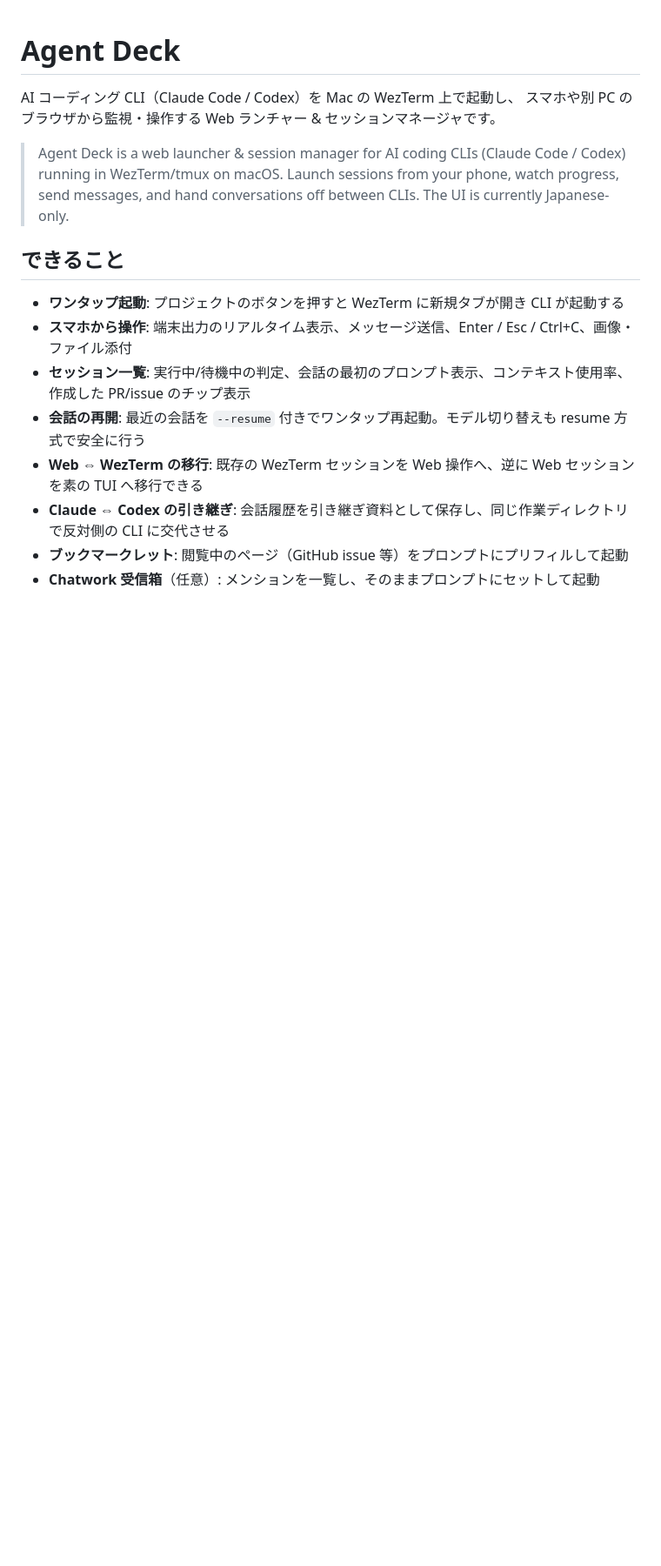
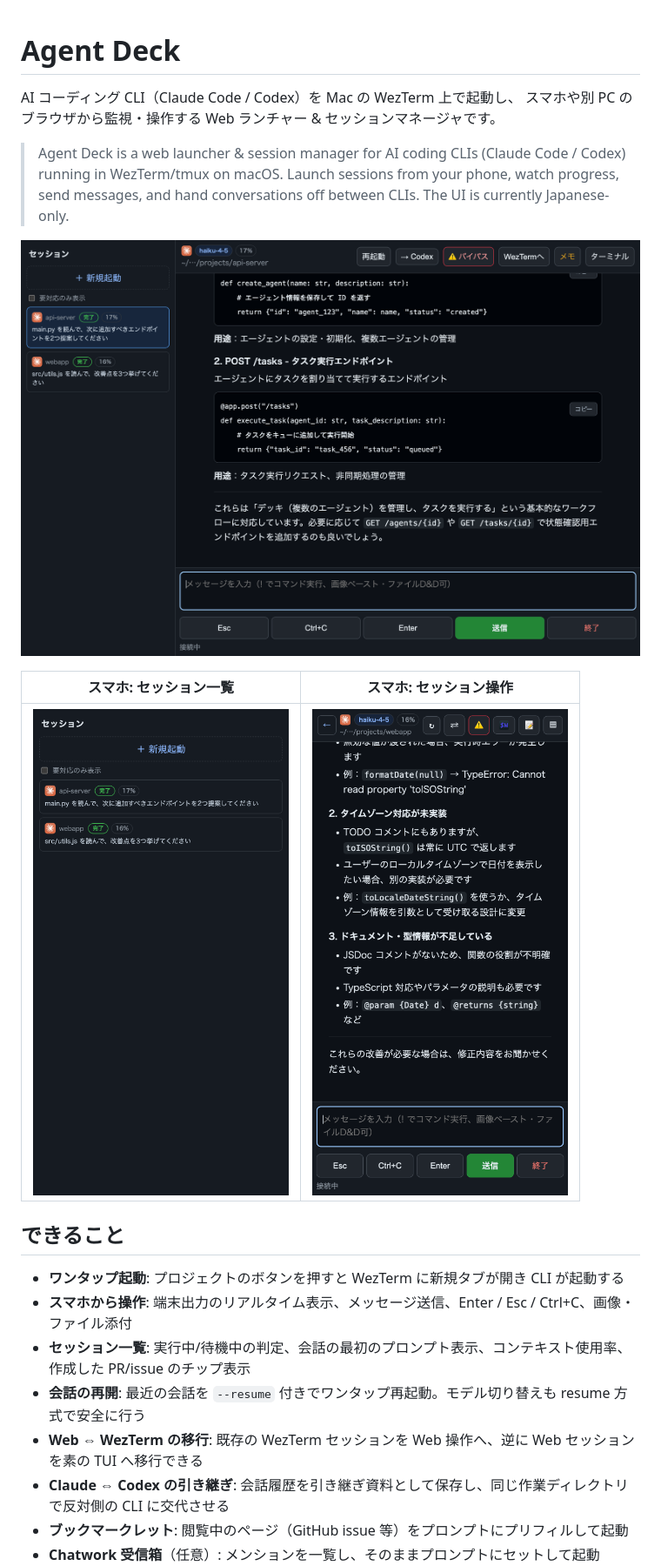
Before and after one commit to IkumaHayashi/agent-deck, a Markdown page: README.md, the part around one of its changes. Shown at 87% size. Drawn GitHub-style; pictures changed too: docs/images/list-sp.png (added), docs/images/terminal-pc.png (added), docs/images/terminal-sp.png (added); blank space fills up the shorter version.

```diff
--- a/README.md
+++ b/README.md
@@ -7,6 +7,12 @@ AI コーディング CLI（Claude Code / Codex）を Mac の WezTerm 上で起
 > (Claude Code / Codex) running in WezTerm/tmux on macOS.
 > Launch sessions from your phone, watch progress, send messages, and
 > hand conversations off between CLIs. The UI is currently Japanese-only.
+
+![セッション操作画面（PC）](docs/images/terminal-pc.png)
+
+| スマホ: セッション一覧 | スマホ: セッション操作 |
+|:---:|:---:|
+| ![スマホのセッション一覧](docs/images/list-sp.png) | ![スマホのセッション操作](docs/images/terminal-sp.png) |
 
 ## できること
 
```
Also changed, not shown: other parts of README.md (+5 -0 lines), docs/images/launch-pc.png (added).
